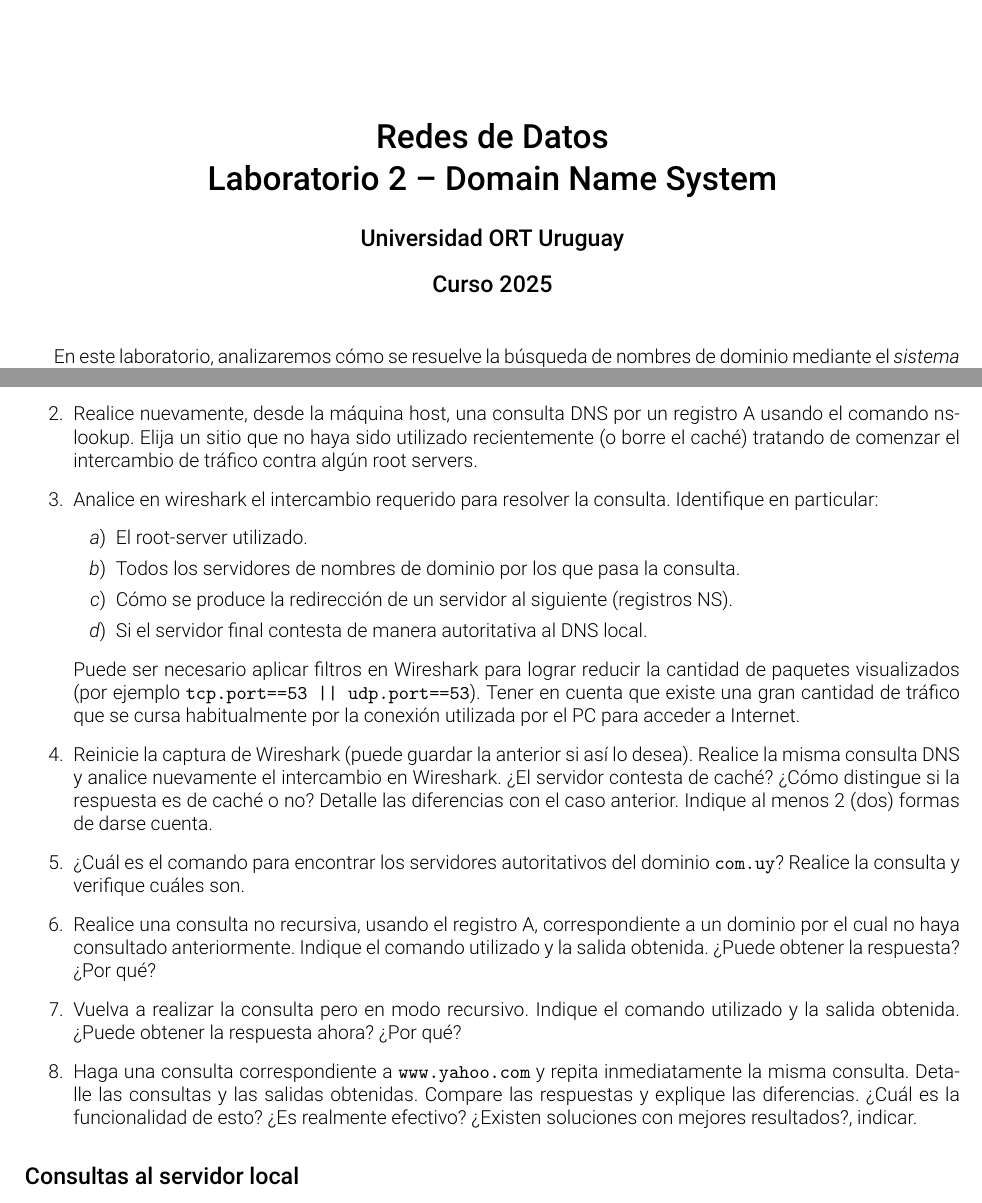
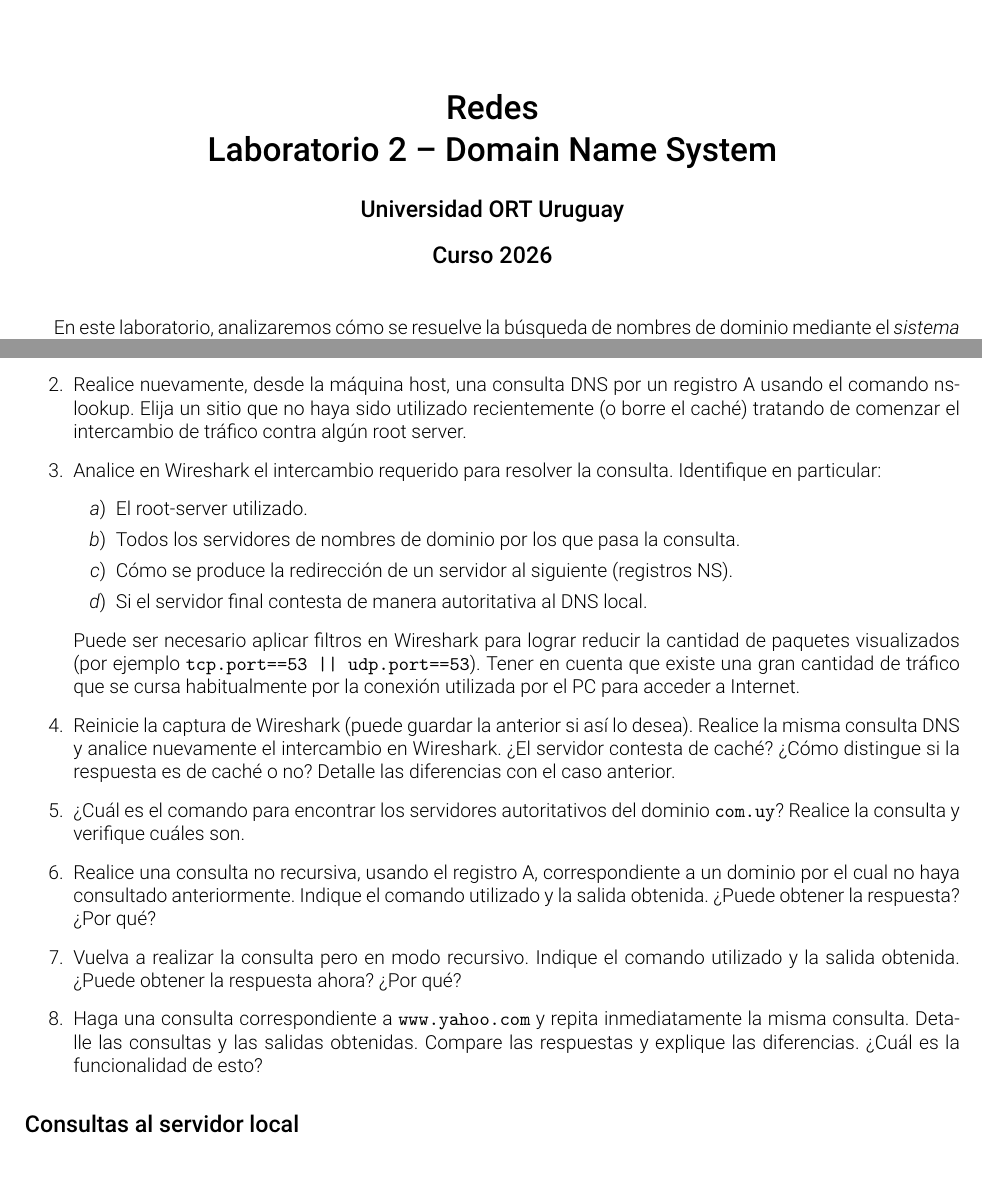
Before and after one commit to aferragu/LaboratoriosRedes, a LaTeX document (Laboratorio 2/Laboratorio2_DNS.tex): two parts of pages 1 and 2 of 3, joined at a grey line, cut at the place of the change, the shorter picture padded with empty space. Compiled offline with pdfLaTeX.

Commit message:
Updated lab 2 Added lab1 scripts to repo

```diff
--- a/Laboratorio 2/Laboratorio2_DNS.tex
+++ b/Laboratorio 2/Laboratorio2_DNS.tex
@@ -17,16 +17,16 @@
 \fancyhead[L]{\includegraphics[height=35px]{../figuras/logoort.png}}
 \fancyhead[R]{Facultad de Ingeniería \\ Cátedra de Redes y Sistemas de Comunicación}
 \fancyfoot[R]{Página \thepage}
-\fancyfoot[L]{Redes de Datos -- Laboratorio 2}
+\fancyfoot[L]{Redes -- Laboratorio 2}
 \renewcommand{\footrulewidth}{0.2pt}
 \renewcommand{\headrulewidth}{0.2pt}
 
 \pagestyle{fancy}
 
 
-\title{\bf Redes de Datos\\Laboratorio 2 -- Domain Name System}
+\title{\bf Redes\\Laboratorio 2 -- Domain Name System}
 \author{\bf Universidad ORT Uruguay}
-\date{\bf Curso 2025}
+\date{\bf Curso 2026}
 
 \begin{document}
 
@@ -74,9 +74,9 @@ $> sudo systemctl restart named
     \end{minted}
     Esto permite reiniciar el DNS local y en particular borrar el caché. Puede repetir este comando las veces que lo necesite.
 
-    \item Realice nuevamente, desde la máquina host, una consulta DNS por un registro A usando el comando nslookup. Elija un sitio que no haya sido utilizado recientemente (o borre el caché) tratando de comenzar el intercambio de tráfico contra algún root servers.
+    \item Realice nuevamente, desde la máquina host, una consulta DNS por un registro A usando el comando nslookup. Elija un sitio que no haya sido utilizado recientemente (o borre el caché) tratando de comenzar el intercambio de tráfico contra algún root server.
 
-    \item Analice en wireshark el intercambio requerido para resolver la consulta. Identifique en particular:
+    \item Analice en Wireshark el intercambio requerido para resolver la consulta. Identifique en particular:
     \begin{enumerate}
         \item El root-server utilizado.
         \item Todos los servidores de nombres de dominio por los que pasa la consulta.
@@ -86,13 +86,13 @@ $> sudo systemctl restart named
 
     Puede ser necesario aplicar filtros en Wireshark para lograr reducir la cantidad de paquetes visualizados (por ejemplo \texttt{tcp.port==53 || udp.port==53}). Tener en cuenta que existe una gran cantidad de tráfico que se cursa habitualmente por la conexión utilizada por el PC para acceder a Internet.
 
-    \item Reinicie la captura de Wireshark (puede guardar la anterior si así lo desea). Realice la misma consulta DNS y analice nuevamente el intercambio en Wireshark. ¿El servidor contesta de caché? ¿Cómo distingue si la respuesta es de caché o no? Detalle las diferencias con el caso anterior. Indique al menos 2 (dos) formas de darse cuenta.
+    \item Reinicie la captura de Wireshark (puede guardar la anterior si así lo desea). Realice la misma consulta DNS y analice nuevamente el intercambio en Wireshark. ¿El servidor contesta de caché? ¿Cómo distingue si la respuesta es de caché o no? Detalle las diferencias con el caso anterior.
 
     \item ¿Cuál es el comando para encontrar los servidores autoritativos del dominio \texttt{com.uy}? Realice la consulta y verifique cuáles son.
 
     \item Realice una consulta no recursiva, usando el registro A, correspondiente a un dominio por el cual no haya consultado anteriormente. Indique el comando utilizado y la salida obtenida. ¿Puede obtener la respuesta? ¿Por qué?
     \item Vuelva a realizar la consulta pero en modo recursivo. Indique el comando utilizado y la salida obtenida. ¿Puede obtener la respuesta ahora? ¿Por qué?
-    \item Haga una consulta correspondiente a \texttt{www.yahoo.com} y repita inmediatamente la misma consulta. Detalle las consultas y las salidas obtenidas. Compare las respuestas y explique las diferencias. ¿Cuál es la funcionalidad de esto? ¿Es realmente efectivo? ¿Existen soluciones con mejores resultados?, indicar.
+    \item Haga una consulta correspondiente a \texttt{www.yahoo.com} y repita inmediatamente la misma consulta. Detalle las consultas y las salidas obtenidas. Compare las respuestas y explique las diferencias. ¿Cuál es la funcionalidad de esto?
     \end{enumerate}
 
 \subsection*{Consultas al servidor local}
```
Also changed, not shown: Laboratorio 1/Laboratorio1_Aplicacion.tex (+2 -2 lines), Laboratorio 1/Laboratorio1_Aplicacion.pdf, Laboratorio 2/Laboratorio2_DNS.pdf, 1 other file.
